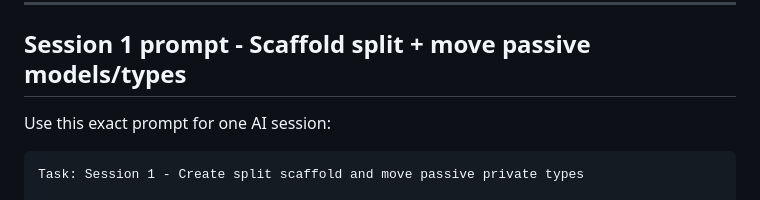
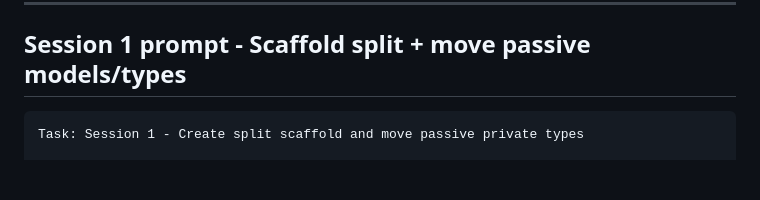
Before and after one commit to sukhrobyangibaev/bookai, a Markdown page: split.md, the part around the change. Rendered like a GitHub page; blank space fills up the shorter version.

Commit message:
refactor: remove AI session prompt from split plan documentation

````diff
--- a/split.md
+++ b/split.md
@@ -34,8 +34,6 @@ Notes:
 ---
 
 ## Session 1 prompt - Scaffold split + move passive models/types
-
-Use this exact prompt for one AI session:
 
 ```md
 Task: Session 1 - Create split scaffold and move passive private types
````
